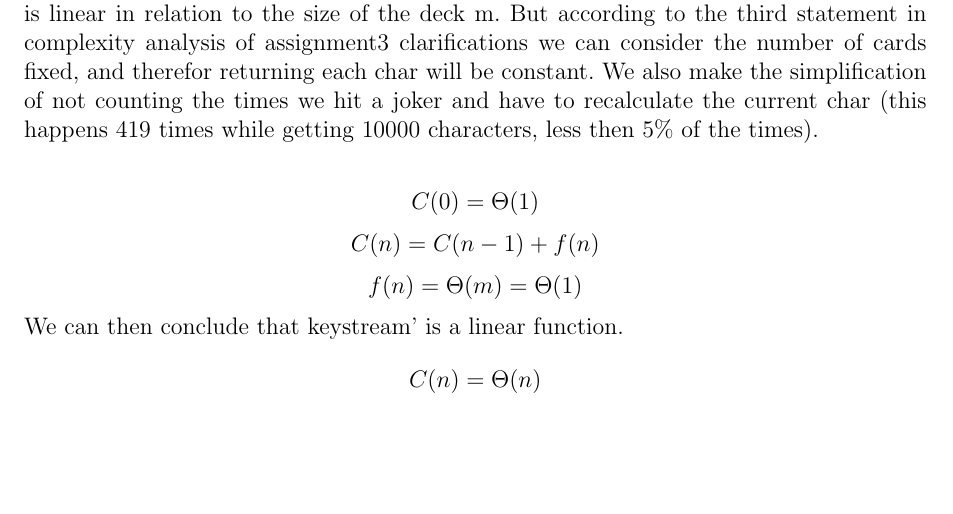
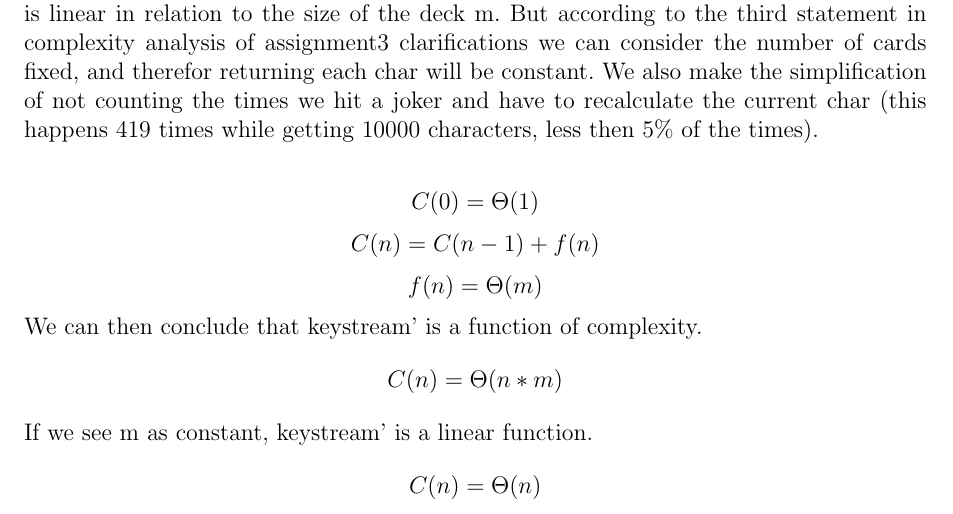
Before and after one commit to sangisos/pkdhomeass3, a LaTeX document (analys.tex): part of page 4 of 4, cut so that both start at the same text, the shorter picture padded with empty space. Compiled offline with pdfLaTeX.

Commit message:
last minute changes.

```diff
--- a/analys.tex
+++ b/analys.tex
@@ -102,7 +102,9 @@ keystream' is linear in relation to the chars n it will return, and returning ea
 
 $$C(0) = \Theta(1)$$
 $$C(n) = C(n-1) + f(n)$$
-$$f(n) = \Theta(m) = \Theta(1)$$
-We can then conclude that keystream' is a linear function.
+$$f(n) = \Theta(m)$$
+We can then conclude that keystream' is a function of complexity.
+$$C(n) = \Theta(n*m)$$
+If we see m as constant, keystream' is a linear function.
 $$C(n) = \Theta(n)$$
 \end{document}
```
